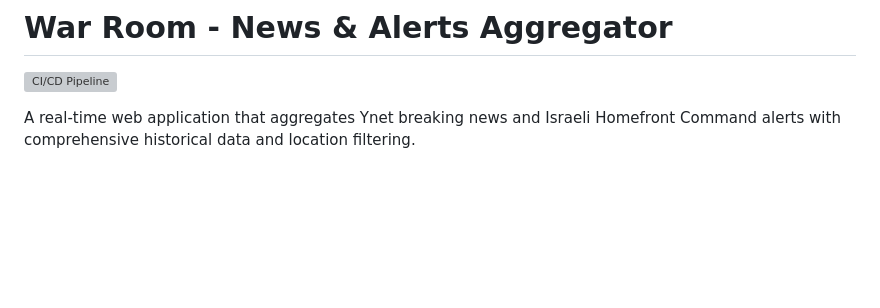
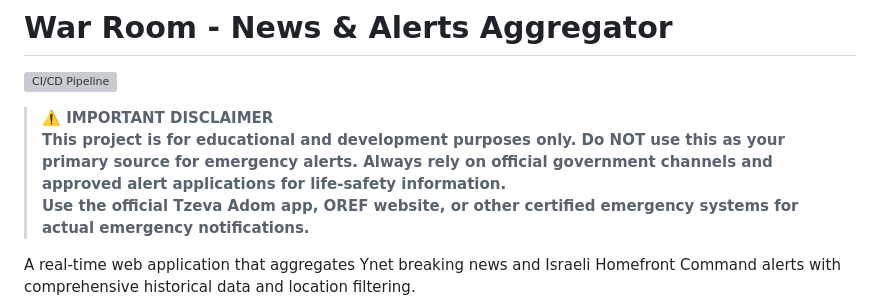
Before and after one commit to barlevalon/mklat.news, a Markdown page: README.md, the part around the change. Drawn GitHub-style; blank space fills up the shorter version; grey boxes are pictures that could not be loaded.

Commit message:
Add educational disclaimer to README
- Add prominent warning that this is for educational purposes only
- Direct users to official Tzeva Adom app and OREF for actual emergencies
- Emphasize not to use as primary alert source

```diff
--- a/README.md
+++ b/README.md
@@ -1,6 +1,10 @@
 # War Room - News & Alerts Aggregator
 
 [![CI/CD Pipeline](https://github.com/barlevalon/war-room/actions/workflows/ci.yml/badge.svg)](https://github.com/barlevalon/war-room/actions/workflows/ci.yml)
+
+> **⚠️ IMPORTANT DISCLAIMER**
+> **This project is for educational and development purposes only. Do NOT use this as your primary source for emergency alerts. Always rely on official government channels and approved alert applications for life-safety information.**
+> **Use the official Tzeva Adom app, OREF website, or other certified emergency systems for actual emergency notifications.**
 
 A real-time web application that aggregates Ynet breaking news and Israeli Homefront Command alerts with comprehensive historical data and location filtering.
 
```
